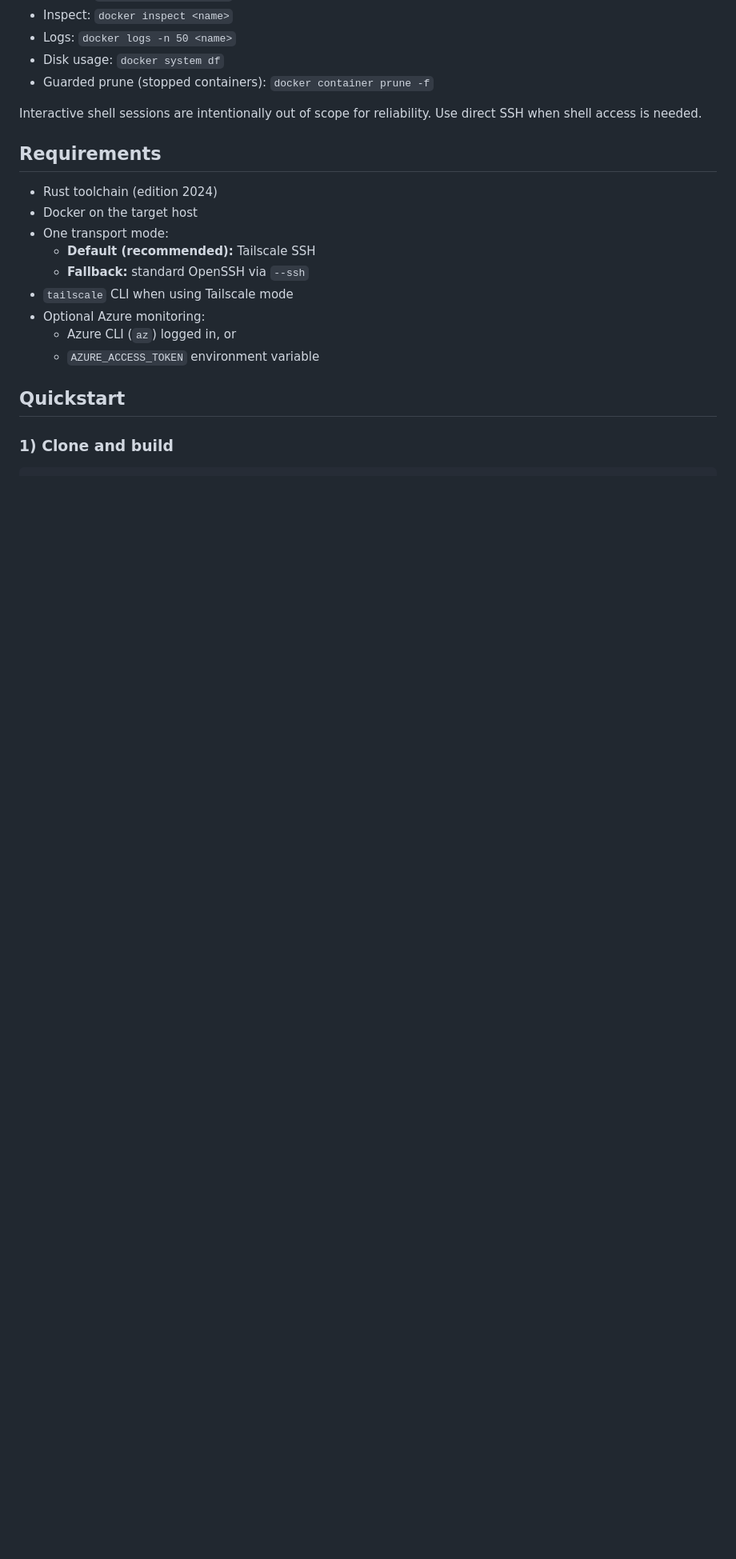
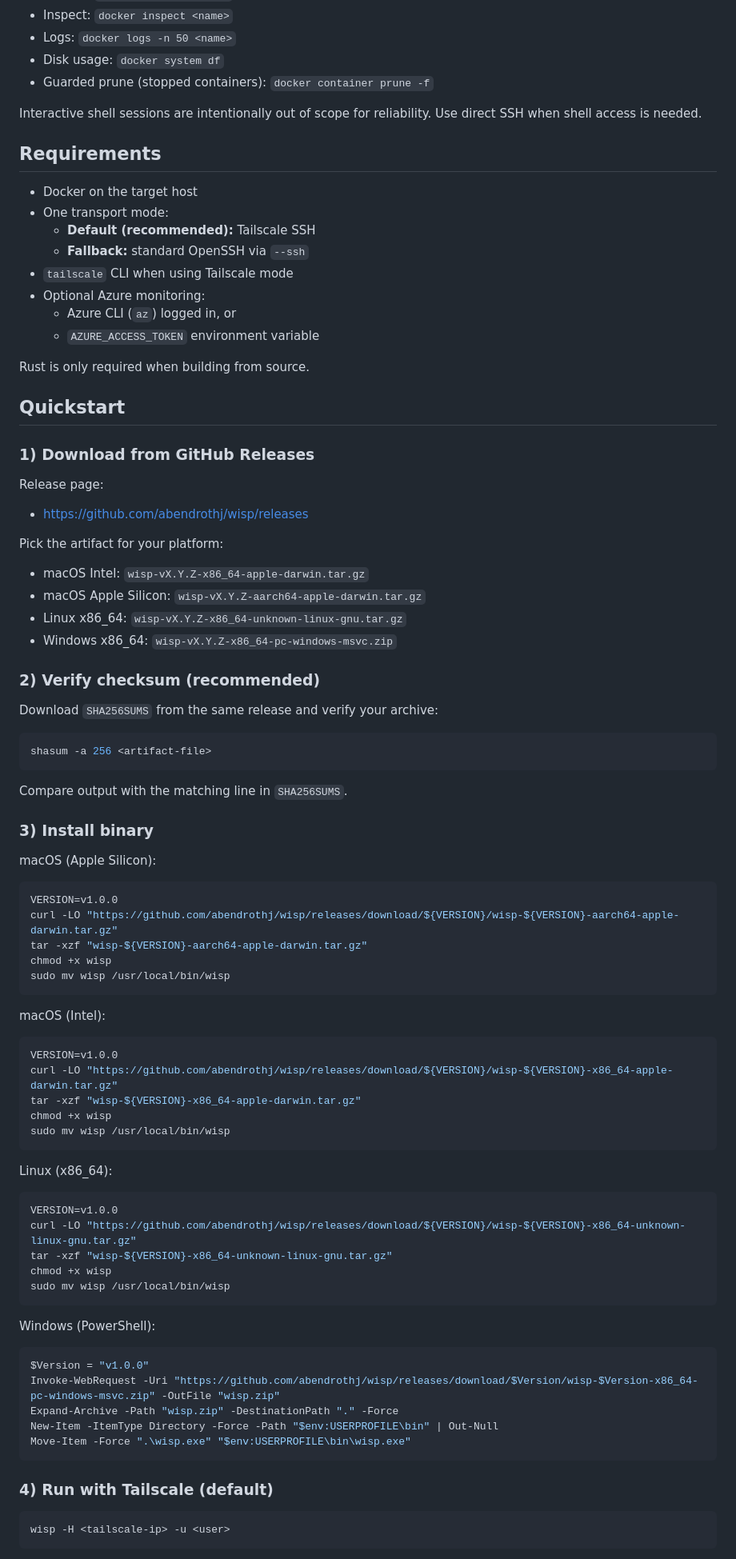
Before and after one commit to abendrothj/wisp, a Markdown page: README.md, the part around one of its changes. Shown at 80% size. Rendered like a GitHub page; blank space fills up the shorter version.

Commit message:
docs: update installation instructions and requirements in README

````diff
--- a/README.md
+++ b/README.md
@@ -57,7 +57,6 @@ Interactive shell sessions are intentionally out of scope for reliability. Use d
 
 ## Requirements
 
-- Rust toolchain (edition 2024)
 - Docker on the target host
 - One transport mode:
   - **Default (recommended):** Tailscale SSH
@@ -67,6 +66,76 @@ Interactive shell sessions are intentionally out of scope for reliability. Use d
   - Azure CLI (`az`) logged in, or
   - `AZURE_ACCESS_TOKEN` environment variable
 
+Rust is only required when building from source.
+
 ## Quickstart
 
-### 1) Clone and build
+### 1) Download from GitHub Releases
+
+Release page:
+- https://github.com/abendrothj/wisp/releases
+
+Pick the artifact for your platform:
+- macOS Intel: `wisp-vX.Y.Z-x86_64-apple-darwin.tar.gz`
+- macOS Apple Silicon: `wisp-vX.Y.Z-aarch64-apple-darwin.tar.gz`
+- Linux x86_64: `wisp-vX.Y.Z-x86_64-unknown-linux-gnu.tar.gz`
+- Windows x86_64: `wisp-vX.Y.Z-x86_64-pc-windows-msvc.zip`
+
+### 2) Verify checksum (recommended)
+
+Download `SHA256SUMS` from the same release and verify your archive:
+
+```bash
+shasum -a 256 <artifact-file>
+```
+
+Compare output with the matching line in `SHA256SUMS`.
+
+### 3) Install binary
+
+macOS (Apple Silicon):
+
+```bash
+VERSION=v1.0.0
+curl -LO "https://github.com/abendrothj/wisp/releases/download/${VERSION}/wisp-${VERSION}-aarch64-apple-darwin.tar.gz"
+tar -xzf "wisp-${VERSION}-aarch64-apple-darwin.tar.gz"
+chmod +x wisp
+sudo mv wisp /usr/local/bin/wisp
+```
+
+macOS (Intel):
+
+```bash
+VERSION=v1.0.0
+curl -LO "https://github.com/abendrothj/wisp/releases/download/${VERSION}/wisp-${VERSION}-x86_64-apple-darwin.tar.gz"
+tar -xzf "wisp-${VERSION}-x86_64-apple-darwin.tar.gz"
+chmod +x wisp
+sudo mv wisp /usr/local/bin/wisp
+```
+
+Linux (x86_64):
+
+```bash
+VERSION=v1.0.0
+curl -LO "https://github.com/abendrothj/wisp/releases/download/${VERSION}/wisp-${VERSION}-x86_64-unknown-linux-gnu.tar.gz"
+tar -xzf "wisp-${VERSION}-x86_64-unknown-linux-gnu.tar.gz"
+chmod +x wisp
+sudo mv wisp /usr/local/bin/wisp
+```
+
+Windows (PowerShell):
+
+```powershell
+$Version = "v1.0.0"
+Invoke-WebRequest -Uri "https://github.com/abendrothj/wisp/releases/download/$Version/wisp-$Version-x86_64-pc-windows-msvc.zip" -OutFile "wisp.zip"
+Expand-Archive -Path "wisp.zip" -DestinationPath "." -Force
+New-Item -ItemType Directory -Force -Path "$env:USERPROFILE\bin" | Out-Null
+Move-Item -Force ".\wisp.exe" "$env:USERPROFILE\bin\wisp.exe"
+```
+
+### 4) Run with Tailscale (default)
+
+```bash
+wisp -H <tailscale-ip> -u <user>
+```
+
````
Also changed, not shown: other parts of README.md (+38 -12 lines).
